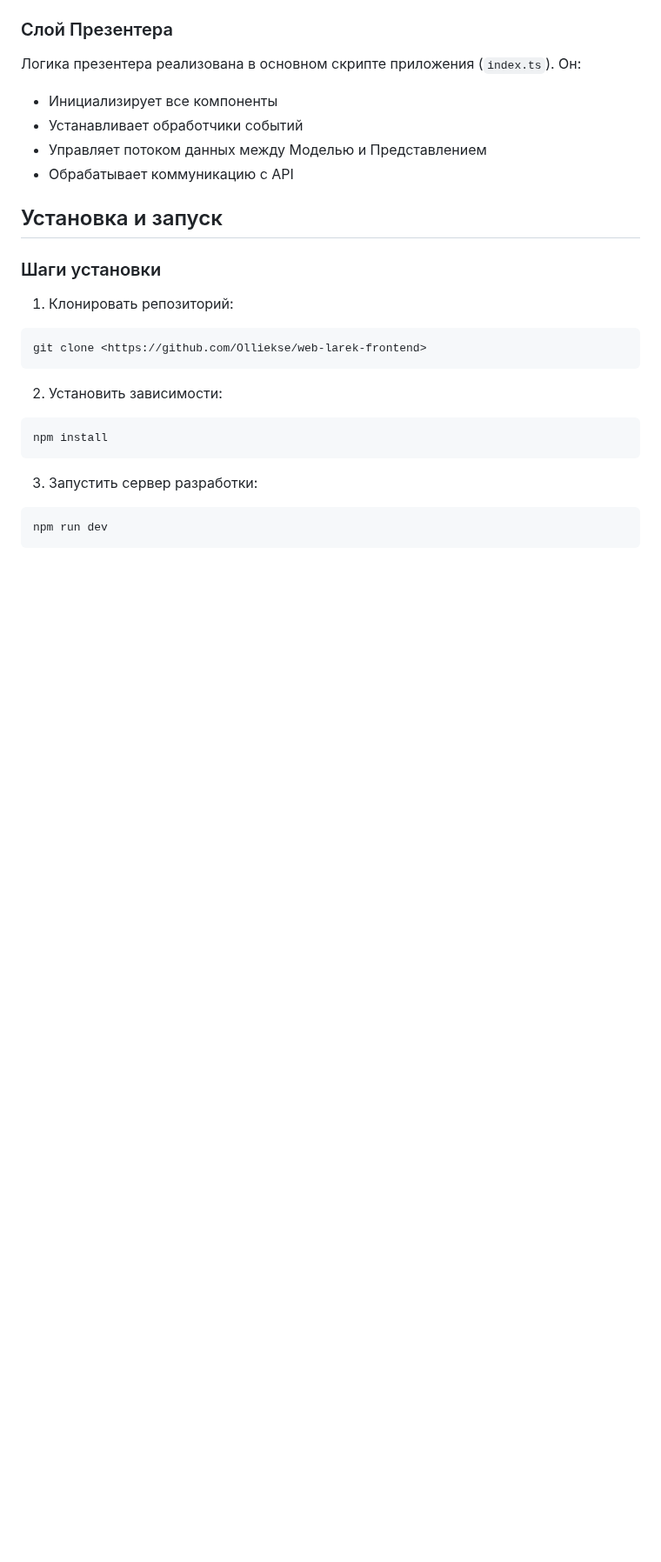
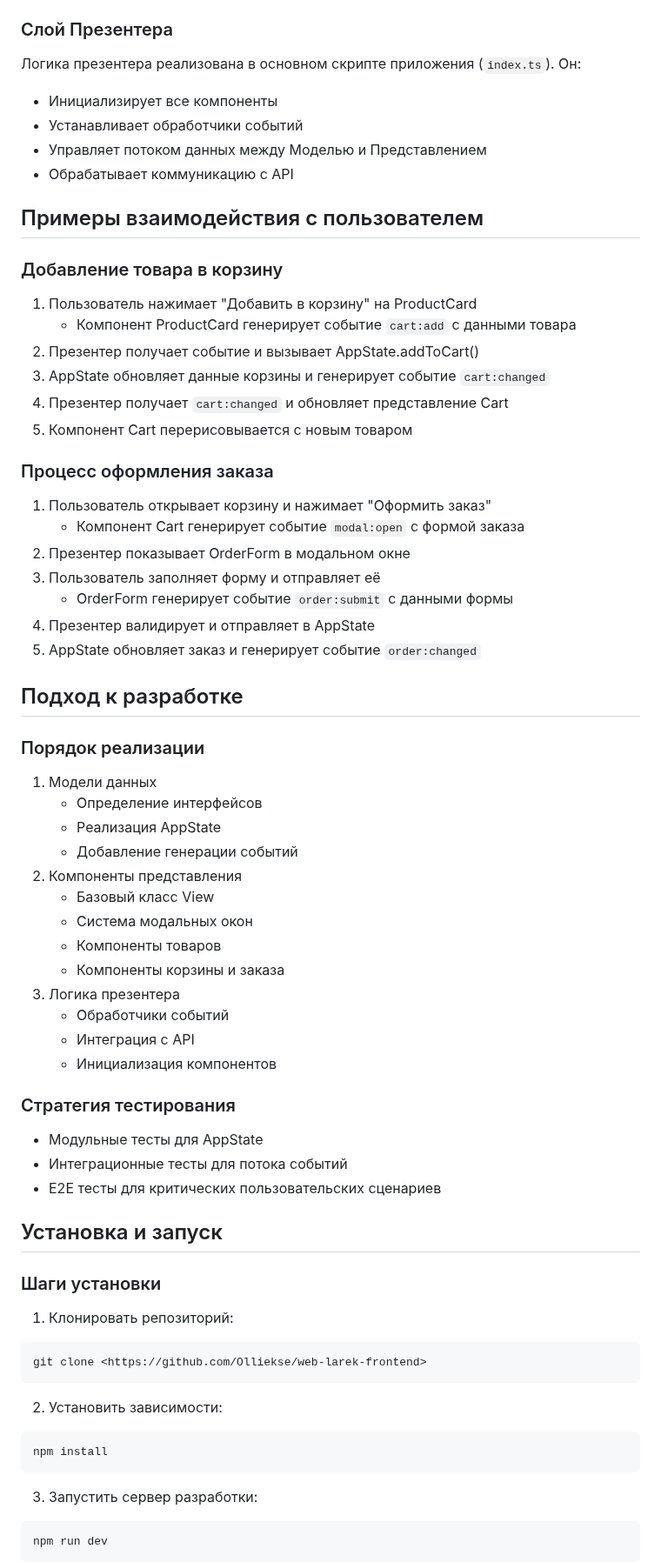
Before and after one commit to Olliekse/web-larek-frontend, a Markdown page: README.md, the part around the change. Shown at 87% size. Rendered like a GitHub page; blank space fills up the shorter version.

```diff
--- a/README.md
+++ b/README.md
@@ -468,6 +468,51 @@ Fields:
 - Управляет потоком данных между Моделью и Представлением
 - Обрабатывает коммуникацию с API
 
+## Примеры взаимодействия с пользователем
+
+### Добавление товара в корзину
+
+1. Пользователь нажимает "Добавить в корзину" на ProductCard
+   - Компонент ProductCard генерирует событие `cart:add` с данными товара
+2. Презентер получает событие и вызывает AppState.addToCart()
+3. AppState обновляет данные корзины и генерирует событие `cart:changed`
+4. Презентер получает `cart:changed` и обновляет представление Cart
+5. Компонент Cart перерисовывается с новым товаром
+
+### Процесс оформления заказа
+
+1. Пользователь открывает корзину и нажимает "Оформить заказ"
+   - Компонент Cart генерирует событие `modal:open` с формой заказа
+2. Презентер показывает OrderForm в модальном окне
+3. Пользователь заполняет форму и отправляет её
+   - OrderForm генерирует событие `order:submit` с данными формы
+4. Презентер валидирует и отправляет в AppState
+5. AppState обновляет заказ и генерирует событие `order:changed`
+
+## Подход к разработке
+
+### Порядок реализации
+
+1. Модели данных
+   - Определение интерфейсов
+   - Реализация AppState
+   - Добавление генерации событий
+2. Компоненты представления
+   - Базовый класс View
+   - Система модальных окон
+   - Компоненты товаров
+   - Компоненты корзины и заказа
+3. Логика презентера
+   - Обработчики событий
+   - Интеграция с API
+   - Инициализация компонентов
+
+### Стратегия тестирования
+
+- Модульные тесты для AppState
+- Интеграционные тесты для потока событий
+- E2E тесты для критических пользовательских сценариев
+
 ## Установка и запуск
 
 ### Шаги установки
```
